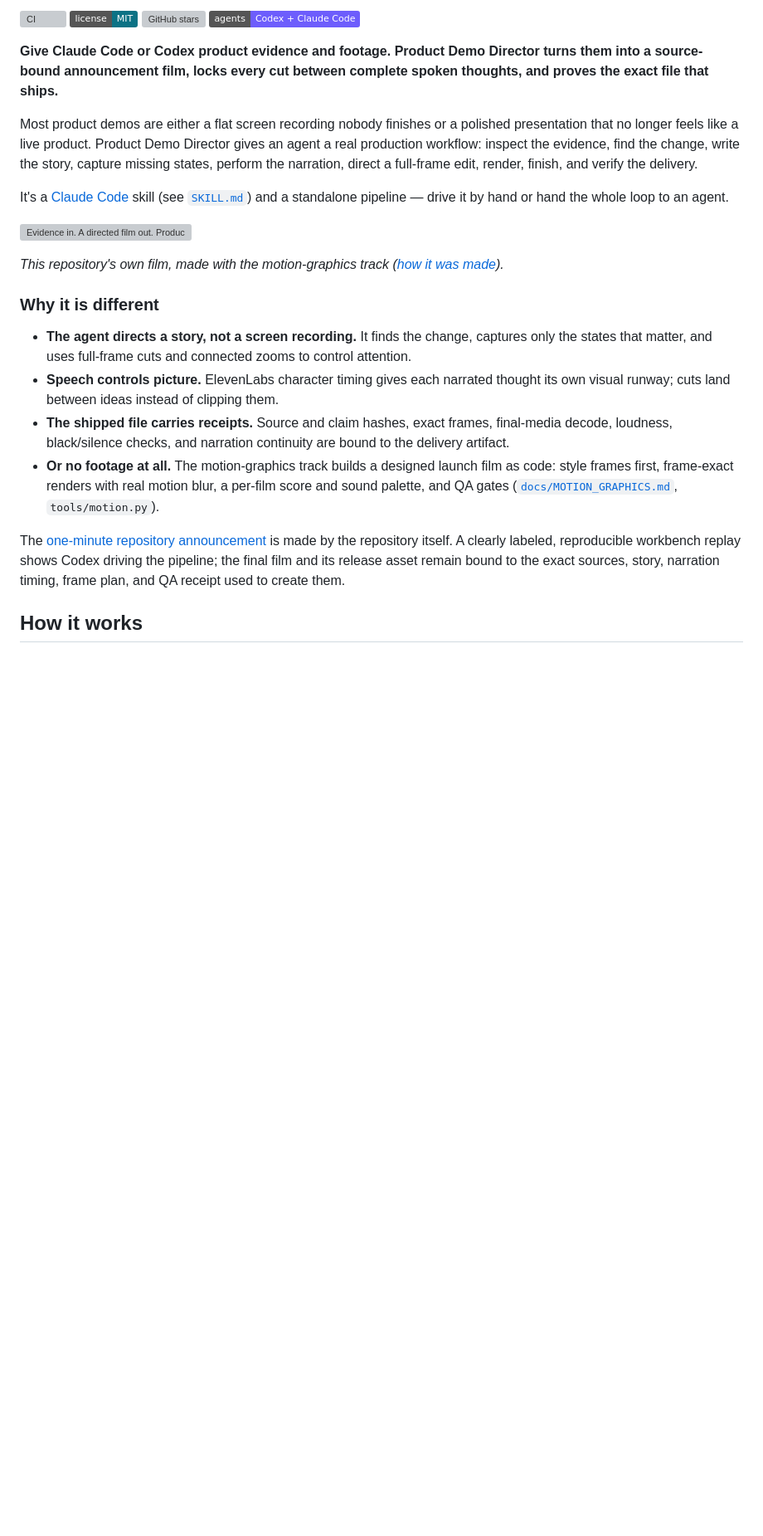
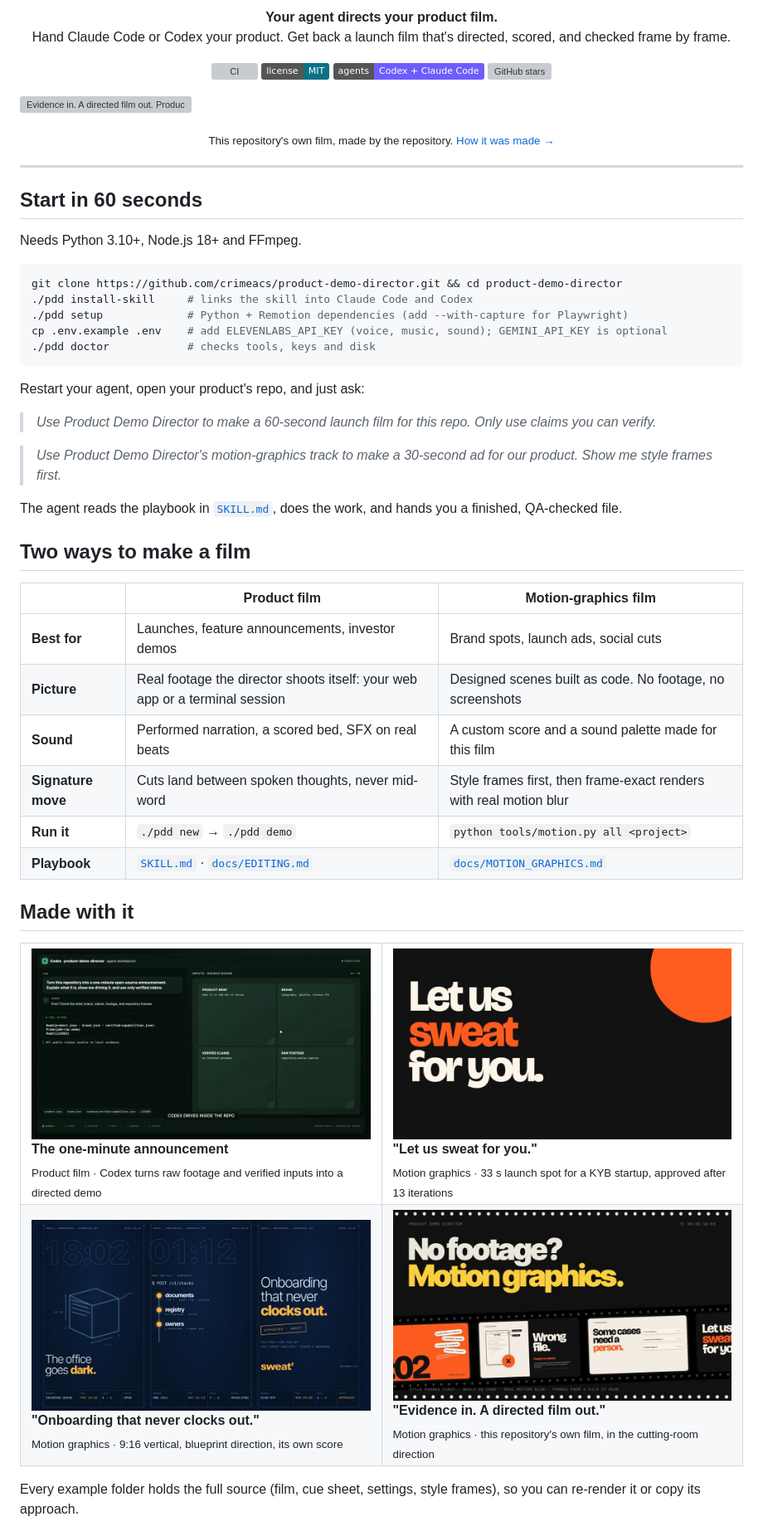
Before and after one commit to crimeacs/product-demo-director, a Markdown page: README.md, the part around one of its changes. Shown at 83% size. Drawn GitHub-style; pictures changed too: docs/assets/gallery-pdd-self.jpg (added), docs/assets/gallery-save-the-cat.jpg (added), docs/assets/gallery-sweat-ident.jpg (added); badges without logos; blank space fills up the shorter version; grey boxes are pictures that could not be loaded.

````diff
--- a/README.md
+++ b/README.md
@@ -2,40 +2,65 @@
 
-[![CI](https://github.com/crimeacs/product-demo-director/actions/workflows/ci.yml/badge.svg)](https://github.com/crimeacs/product-demo-director/actions/workflows/ci.yml)
-[![MIT License](https://img.shields.io/badge/license-MIT-0b7285.svg)](LICENSE)
-[![GitHub stars](https://img.shields.io/github/stars/crimeacs/product-demo-director?style=social)](https://github.com/crimeacs/product-demo-director/stargazers)
-[![Codex + Claude Code](https://img.shields.io/badge/agents-Codex%20%2B%20Claude%20Code-6d5dfc)](SKILL.md)
+<p align="center"><b>Your agent directs your product film.</b><br>
+Hand Claude Code or Codex your product. Get back a launch film that's directed, scored, and checked frame by frame.</p>
 
-**Give Claude Code or Codex product evidence and footage. Product Demo Director turns them into a
-source-bound announcement film, locks every cut between complete spoken thoughts, and proves the
-exact file that ships.**
-
-Most product demos are either a flat screen recording nobody finishes or a polished presentation
-that no longer feels like a live product. Product Demo Director gives an agent a real production
-workflow: inspect the evidence, find the change, write the story, capture missing states, perform the
-narration, direct a full-frame edit, render, finish, and verify the delivery.
-
-It's a [Claude Code](https://claude.com/claude-code) skill (see [`SKILL.md`](./SKILL.md)) and a
-standalone pipeline — drive it by hand or hand the whole loop to an agent.
+<p align="center">
+<a href="https://github.com/crimeacs/product-demo-director/actions/workflows/ci.yml"><img src="https://github.com/crimeacs/product-demo-director/actions/workflows/ci.yml/badge.svg" alt="CI"></a>
+<a href="LICENSE"><img src="https://img.shields.io/badge/license-MIT-0b7285.svg" alt="MIT License"></a>
+<a href="SKILL.md"><img src="https://img.shields.io/badge/agents-Codex%20%2B%20Claude%20Code-6d5dfc" alt="Codex + Claude Code"></a>
+<a href="https://github.com/crimeacs/product-demo-director/stargazers"><img src="https://img.shields.io/github/stars/crimeacs/product-demo-director?style=social" alt="GitHub stars"></a>
+</p>
 
 [![Evidence in. A directed film out. Product Demo Director's own film, made with its motion-graphics track](docs/assets/product-demo-director-demo.gif)](examples/motion-pdd-self/README.md)
 
-*This repository's own film, made with the motion-graphics track ([how it was made](examples/motion-pdd-self/README.md)).*
+<p align="center"><sub>This repository's own film, made by the repository. <a href="examples/motion-pdd-self/README.md">How it was made →</a></sub></p>
 
-### Why it is different
+---
 
-- **The agent directs a story, not a screen recording.** It finds the change, captures only the
-  states that matter, and uses full-frame cuts and connected zooms to control attention.
-- **Speech controls picture.** ElevenLabs character timing gives each narrated thought its own
-  visual runway; cuts land between ideas instead of clipping them.
-- **The shipped file carries receipts.** Source and claim hashes, exact frames, final-media decode,
-  loudness, black/silence checks, and narration continuity are bound to the delivery artifact.
-- **Or no footage at all.** The motion-graphics track builds a designed launch film as code: style
-  frames first, frame-exact renders with real motion blur, a per-film score and sound palette, and QA
-  gates ([`docs/MOTION_GRAPHICS.md`](docs/MOTION_GRAPHICS.md), `tools/motion.py`).
+## Start in 60 seconds
 
-The [one-minute repository announcement](examples/save-the-cat/README.md) is made by the repository
-itself. A clearly labeled, reproducible workbench replay shows Codex driving the pipeline; the final
-film and its release asset remain bound to the exact sources, story, narration timing, frame plan,
-and QA receipt used to create them.
+Needs Python 3.10+, Node.js 18+ and FFmpeg.
 
-## How it works
+```sh
+git clone https://github.com/crimeacs/product-demo-director.git && cd product-demo-director
+./pdd install-skill     # links the skill into Claude Code and Codex
+./pdd setup             # Python + Remotion dependencies (add --with-capture for Playwright)
+cp .env.example .env    # add ELEVENLABS_API_KEY (voice, music, sound); GEMINI_API_KEY is optional
+./pdd doctor            # checks tools, keys and disk
+```
+
+Restart your agent, open your product's repo, and just ask:
+
+> *Use Product Demo Director to make a 60-second launch film for this repo. Only use claims you can verify.*
+
+> *Use Product Demo Director's motion-graphics track to make a 30-second ad for our product. Show me style frames first.*
+
+The agent reads the playbook in [`SKILL.md`](SKILL.md), does the work, and hands you a finished,
+QA-checked file.
+
+## Two ways to make a film
+
+|  | **Product film** | **Motion-graphics film** |
+|---|---|---|
+| **Best for** | Launches, feature announcements, investor demos | Brand spots, launch ads, social cuts |
+| **Picture** | Real footage the director shoots itself: your web app or a terminal session | Designed scenes built as code. No footage, no screenshots |
+| **Sound** | Performed narration, a scored bed, SFX on real beats | A custom score and a sound palette made for this film |
+| **Signature move** | Cuts land between spoken thoughts, never mid-word | Style frames first, then frame-exact renders with real motion blur |
+| **Run it** | `./pdd new` → `./pdd demo` | `python tools/motion.py all <project>` |
+| **Playbook** | [`SKILL.md`](SKILL.md) · [`docs/EDITING.md`](docs/EDITING.md) | [`docs/MOTION_GRAPHICS.md`](docs/MOTION_GRAPHICS.md) |
+
+## Made with it
+
+<table>
+<tr>
+<td width="50%"><a href="examples/save-the-cat/README.md"><img src="docs/assets/gallery-save-the-cat.jpg" alt="Save the Cat announcement"></a><br><b>The one-minute announcement</b><br><sub>Product film · Codex turns raw footage and verified inputs into a directed demo</sub></td>
+<td width="50%"><a href="examples/motion-sweat-ident/README.md"><img src="docs/assets/gallery-sweat-ident.jpg" alt="Let us sweat for you"></a><br><b>"Let us sweat for you."</b><br><sub>Motion graphics · 33 s launch spot for a KYB startup, approved after 13 iterations</sub></td>
+</tr>
+<tr>
+<td width="50%"><a href="examples/motion-sweat-nightshift/README.md"><img src="docs/assets/gallery-sweat-nightshift.jpg" alt="Onboarding that never clocks out"></a><br><b>"Onboarding that never clocks out."</b><br><sub>Motion graphics · 9:16 vertical, blueprint direction, its own score</sub></td>
+<td width="50%"><a href="examples/motion-pdd-self/README.md"><img src="docs/assets/gallery-pdd-self.jpg" alt="Evidence in. A directed film out."></a><br><b>"Evidence in. A directed film out."</b><br><sub>Motion graphics · this repository's own film, in the cutting-room direction</sub></td>
+</tr>
+</table>
+
+Every example folder holds the full source (film, cue sheet, settings, style frames), so you can
+re-render it or copy its approach.
+
````
Also changed, not shown: other parts of README.md (+149 -153 lines).
